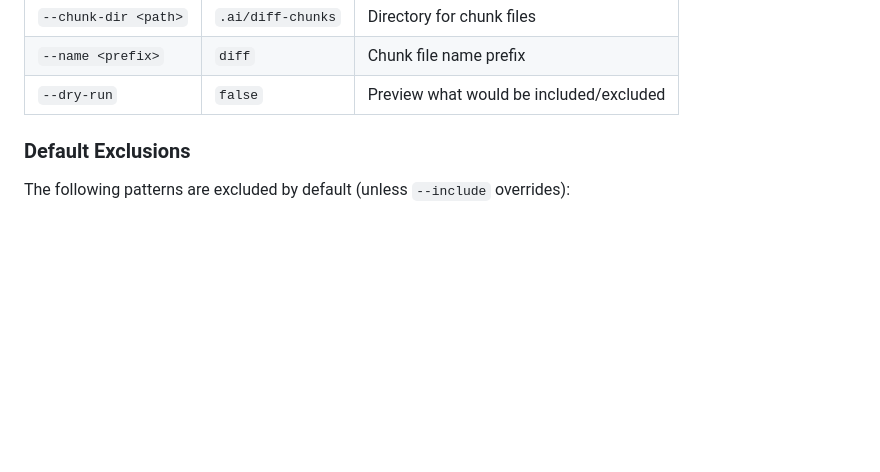
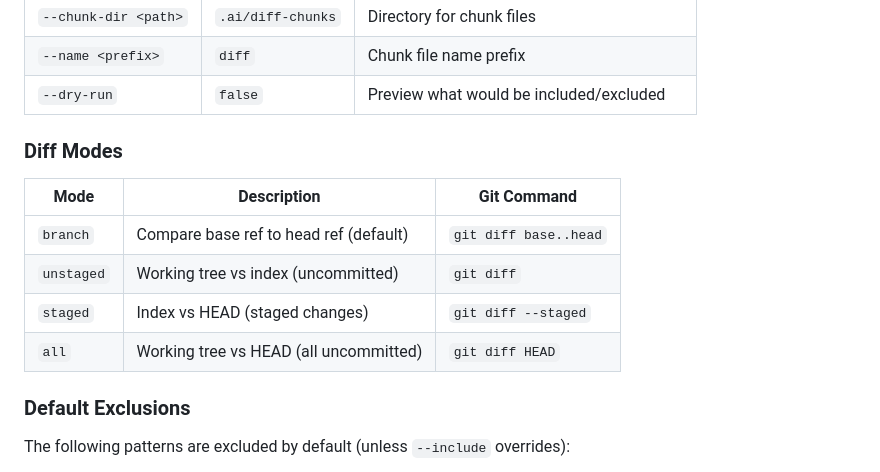
Before and after one commit to better-vibe/branch-narrator, a Markdown page: docs/05-cli/commands.md, the part around one of its changes. Drawn GitHub-style; blank space fills up the shorter version.

```diff
--- a/docs/05-cli/commands.md
+++ b/docs/05-cli/commands.md
@@ -142,6 +144,15 @@ branch-narrator dump-diff [options]
 | `--chunk-dir <path>` | `.ai/diff-chunks` | Directory for chunk files |
 | `--name <prefix>` | `diff` | Chunk file name prefix |
 | `--dry-run` | `false` | Preview what would be included/excluded |
+
+### Diff Modes
+
+| Mode | Description | Git Command |
+|------|-------------|-------------|
+| `branch` | Compare base ref to head ref (default) | `git diff base..head` |
+| `unstaged` | Working tree vs index (uncommitted) | `git diff` |
+| `staged` | Index vs HEAD (staged changes) | `git diff --staged` |
+| `all` | Working tree vs HEAD (all uncommitted) | `git diff HEAD` |
 
 ### Default Exclusions
 
```
Also changed, not shown: other parts of docs/05-cli/commands.md (+32 -6 lines), docs/05-cli/options.md (+43 -0 lines).
